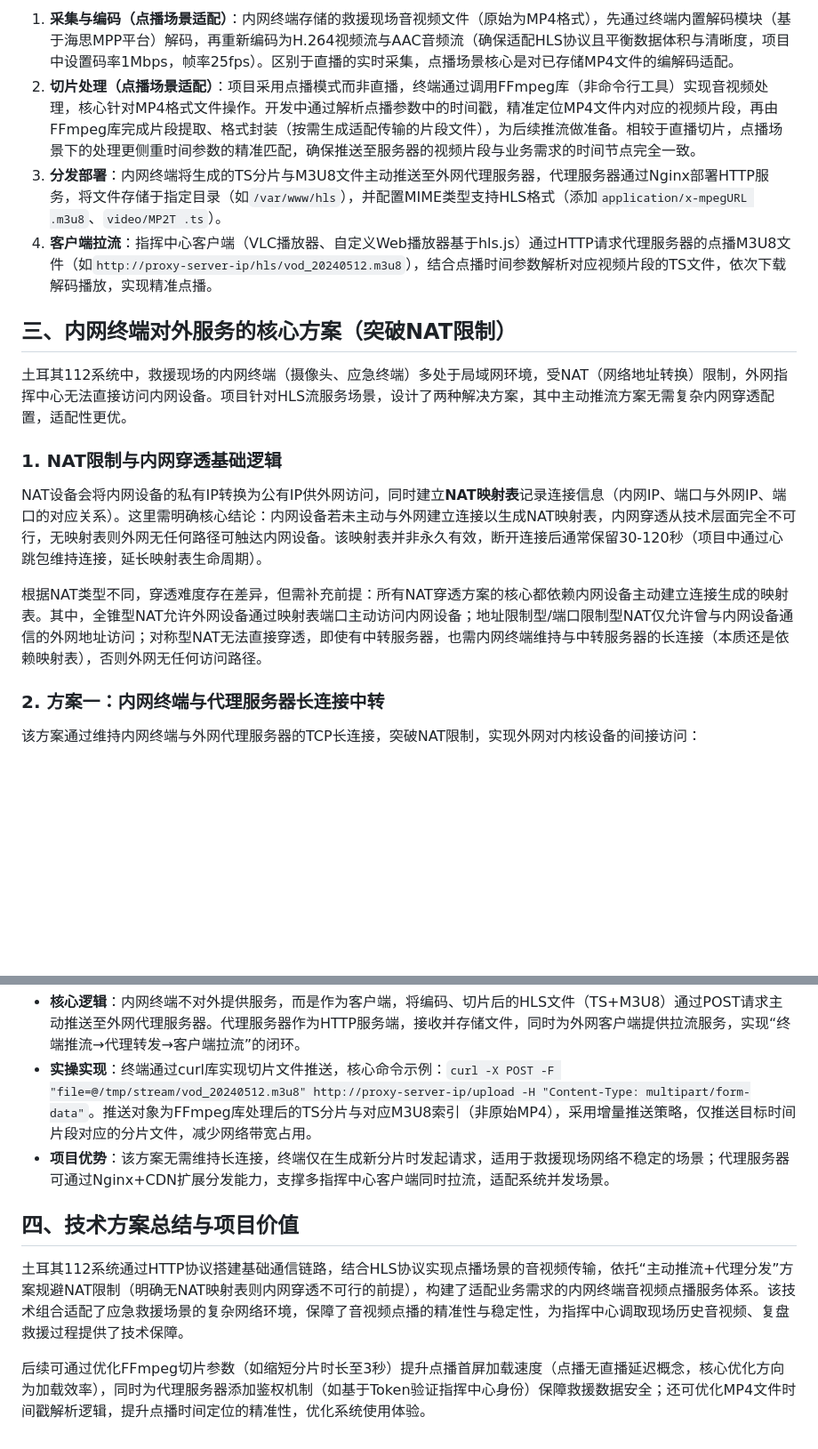
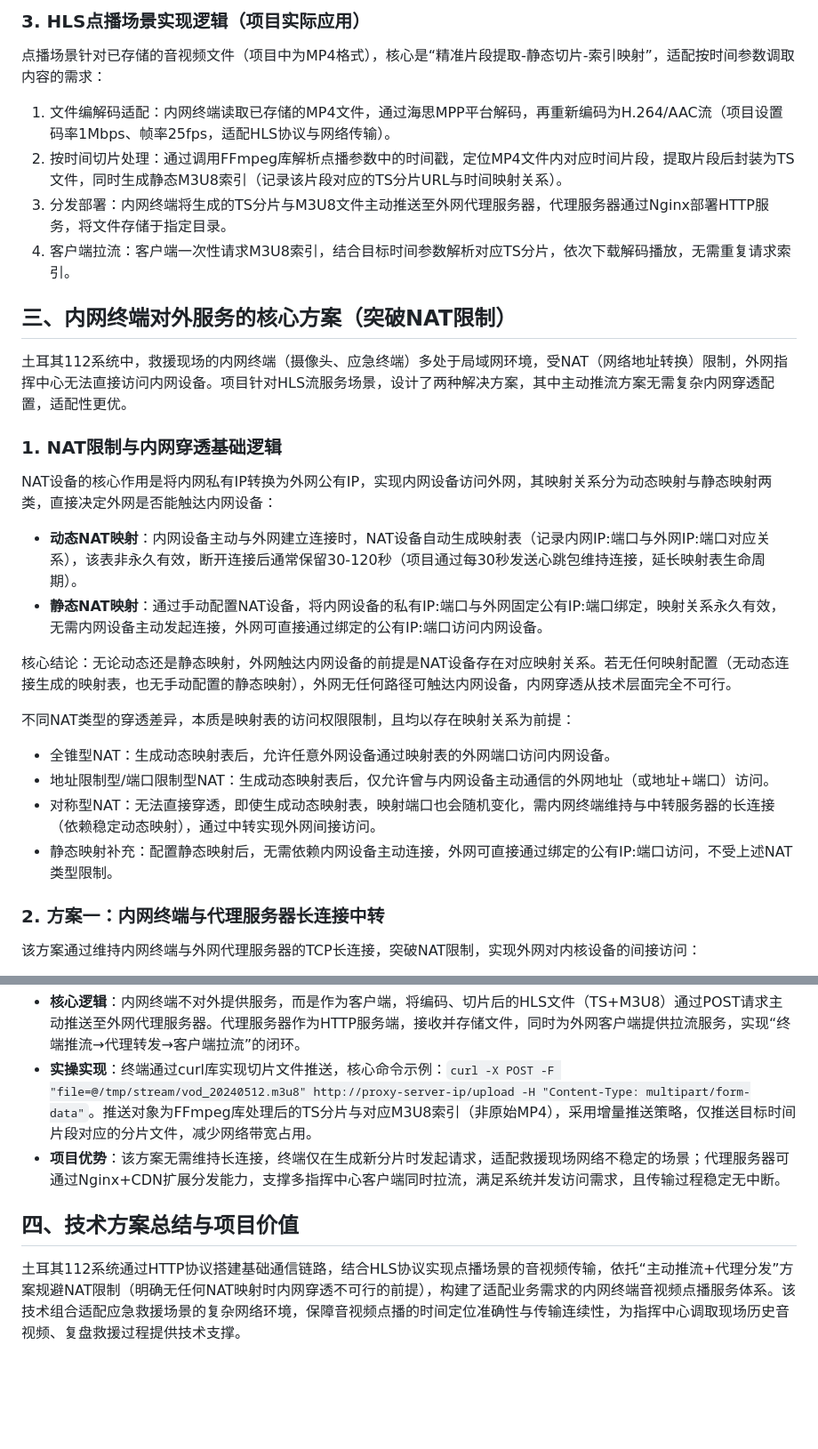
Before and after one commit to liujinbo-boy/liujinbo.github.io, a Markdown page: blog/http&stream/流媒体.md, 2 parts joined by grey strips. Shown at 89% size. Drawn GitHub-style; blank space fills up the shorter version.

```diff
--- a/blog/http&stream/流媒体.md
+++ b/blog/http&stream/流媒体.md
@@ -44,8 +55,14 @@ HLS由Apple公司提出，基于HTTP协议实现流媒体传输，核心特点
 
-1. **采集与编码（点播场景适配）**：内网终端存储的救援现场音视频文件（原始为MP4格式），先通过终端内置解码模块（基于海思MPP平台）解码，再重新编码为H.264视频流与AAC音频流（确保适配HLS协议且平衡数据体积与清晰度，项目中设置码率1Mbps，帧率25fps）。区别于直播的实时采集，点播场景核心是对已存储MP4文件的编解码适配。
-2. **切片处理（点播场景适配）**：项目采用点播模式而非直播，终端通过调用FFmpeg库（非命令行工具）实现音视频处理，核心针对MP4格式文件操作。开发中通过解析点播参数中的时间戳，精准定位MP4文件内对应的视频片段，再由FFmpeg库完成片段提取、格式封装（按需生成适配传输的片段文件），为后续推流做准备。相较于直播切片，点播场景下的处理更侧重时间参数的精准匹配，确保推送至服务器的视频片段与业务需求的时间节点完全一致。
-3. **分发部署**：内网终端将生成的TS分片与M3U8文件主动推送至外网代理服务器，代理服务器通过Nginx部署HTTP服务，将文件存储于指定目录（如`/var/www/hls`），并配置MIME类型支持HLS格式（添加`application/x-mpegURL .m3u8`、`video/MP2T .ts`）。
-4. **客户端拉流**：指挥中心客户端（VLC播放器、自定义Web播放器基于hls.js）通过HTTP请求代理服务器的点播M3U8文件（如`http://proxy-server-ip/hls/vod_20240512.m3u8`），结合点播时间参数解析对应视频片段的TS文件，依次下载解码播放，实现精准点播。
+### 3. HLS点播场景实现逻辑（项目实际应用）
+
+点播场景针对已存储的音视频文件（项目中为MP4格式），核心是“精准片段提取-静态切片-索引映射”，适配按时间参数调取内容的需求：
+
+1. 文件编解码适配：内网终端读取已存储的MP4文件，通过海思MPP平台解码，再重新编码为H.264/AAC流（项目设置码率1Mbps、帧率25fps，适配HLS协议与网络传输）。
+2. 按时间切片处理：通过调用FFmpeg库解析点播参数中的时间戳，定位MP4文件内对应时间片段，提取片段后封装为TS文件，同时生成静态M3U8索引（记录该片段对应的TS分片URL与时间映射关系）。
+3. 分发部署：内网终端将生成的TS分片与M3U8文件主动推送至外网代理服务器，代理服务器通过Nginx部署HTTP服务，将文件存储于指定目录。
+4. 客户端拉流：客户端一次性请求M3U8索引，结合目标时间参数解析对应TS分片，依次下载解码播放，无需重复请求索引。
+
+
 
 ## 三、内网终端对外服务的核心方案（突破NAT限制）
 
@@ -53,9 +70,19 @@ HLS由Apple公司提出，基于HTTP协议实现流媒体传输，核心特点
 
 ### 1. NAT限制与内网穿透基础逻辑
 
-NAT设备会将内网设备的私有IP转换为公有IP供外网访问，同时建立**NAT映射表**记录连接信息（内网IP、端口与外网IP、端口的对应关系）。这里需明确核心结论：内网设备若未主动与外网建立连接以生成NAT映射表，内网穿透从技术层面完全不可行，无映射表则外网无任何路径可触达内网设备。该映射表并非永久有效，断开连接后通常保留30-120秒（项目中通过心跳包维持连接，延长映射表生命周期）。
+NAT设备的核心作用是将内网私有IP转换为外网公有IP，实现内网设备访问外网，其映射关系分为动态映射与静态映射两类，直接决定外网是否能触达内网设备：
 
-根据NAT类型不同，穿透难度存在差异，但需补充前提：所有NAT穿透方案的核心都依赖内网设备主动建立连接生成的映射表。其中，全锥型NAT允许外网设备通过映射表端口主动访问内网设备；地址限制型/端口限制型NAT仅允许曾与内网设备通信的外网地址访问；对称型NAT无法直接穿透，即使有中转服务器，也需内网终端维持与中转服务器的长连接（本质还是依赖映射表），否则外网无任何访问路径。
+- **动态NAT映射**：内网设备主动与外网建立连接时，NAT设备自动生成映射表（记录内网IP:端口与外网IP:端口对应关系），该表非永久有效，断开连接后通常保留30-120秒（项目通过每30秒发送心跳包维持连接，延长映射表生命周期）。
+- **静态NAT映射**：通过手动配置NAT设备，将内网设备的私有IP:端口与外网固定公有IP:端口绑定，映射关系永久有效，无需内网设备主动发起连接，外网可直接通过绑定的公有IP:端口访问内网设备。
+
+核心结论：无论动态还是静态映射，外网触达内网设备的前提是NAT设备存在对应映射关系。若无任何映射配置（无动态连接生成的映射表，也无手动配置的静态映射），外网无任何路径可触达内网设备，内网穿透从技术层面完全不可行。
+
+不同NAT类型的穿透差异，本质是映射表的访问权限限制，且均以存在映射关系为前提：
+
+- 全锥型NAT：生成动态映射表后，允许任意外网设备通过映射表的外网端口访问内网设备。
+- 地址限制型/端口限制型NAT：生成动态映射表后，仅允许曾与内网设备主动通信的外网地址（或地址+端口）访问。
+- 对称型NAT：无法直接穿透，即使生成动态映射表，映射端口也会随机变化，需内网终端维持与中转服务器的长连接（依赖稳定动态映射），通过中转实现外网间接访问。
+- 静态映射补充：配置静态映射后，无需依赖内网设备主动连接，外网可直接通过绑定的公有IP:端口访问，不受上述NAT类型限制。
 
 ### 2. 方案一：内网终端与代理服务器长连接中转
 
@@ -71,10 +98,8 @@ NAT设备会将内网设备的私有IP转换为公有IP供外网访问，同时
 
 - **核心逻辑**：内网终端不对外提供服务，而是作为客户端，将编码、切片后的HLS文件（TS+M3U8）通过POST请求主动推送至外网代理服务器。代理服务器作为HTTP服务端，接收并存储文件，同时为外网客户端提供拉流服务，实现“终端推流→代理转发→客户端拉流”的闭环。
 - **实操实现**：终端通过curl库实现切片文件推送，核心命令示例：`curl -X POST -F "file=@/tmp/stream/vod_20240512.m3u8" http://proxy-server-ip/upload -H "Content-Type: multipart/form-data"`。推送对象为FFmpeg库处理后的TS分片与对应M3U8索引（非原始MP4），采用增量推送策略，仅推送目标时间片段对应的分片文件，减少网络带宽占用。
-- **项目优势**：该方案无需维持长连接，终端仅在生成新分片时发起请求，适用于救援现场网络不稳定的场景；代理服务器可通过Nginx+CDN扩展分发能力，支撑多指挥中心客户端同时拉流，适配系统并发场景。
+- **项目优势**：该方案无需维持长连接，终端仅在生成新分片时发起请求，适配救援现场网络不稳定的场景；代理服务器可通过Nginx+CDN扩展分发能力，支撑多指挥中心客户端同时拉流，满足系统并发访问需求，且传输过程稳定无中断。
 
 ## 四、技术方案总结与项目价值
 
-土耳其112系统通过HTTP协议搭建基础通信链路，结合HLS协议实现点播场景的音视频传输，依托“主动推流+代理分发”方案规避NAT限制（明确无NAT映射表则内网穿透不可行的前提），构建了适配业务需求的内网终端音视频点播服务体系。该技术组合适配了应急救援场景的复杂网络环境，保障了音视频点播的精准性与稳定性，为指挥中心调取现场历史音视频、复盘救援过程提供了技术保障。
-
-后续可通过优化FFmpeg切片参数（如缩短分片时长至3秒）提升点播首屏加载速度（点播无直播延迟概念，核心优化方向为加载效率），同时为代理服务器添加鉴权机制（如基于Token验证指挥中心身份）保障救援数据安全；还可优化MP4文件时间戳解析逻辑，提升点播时间定位的精准性，优化系统使用体验。
+土耳其112系统通过HTTP协议搭建基础通信链路，结合HLS协议实现点播场景的音视频传输，依托“主动推流+代理分发”方案规避NAT限制（明确无任何NAT映射时内网穿透不可行的前提），构建了适配业务需求的内网终端音视频点播服务体系。该技术组合适配应急救援场景的复杂网络环境，保障音视频点播的时间定位准确性与传输连续性，为指挥中心调取现场历史音视频、复盘救援过程提供技术支撑。
```
Also changed, not shown: other parts of blog/http&stream/流媒体.md (+25 -14 lines).
